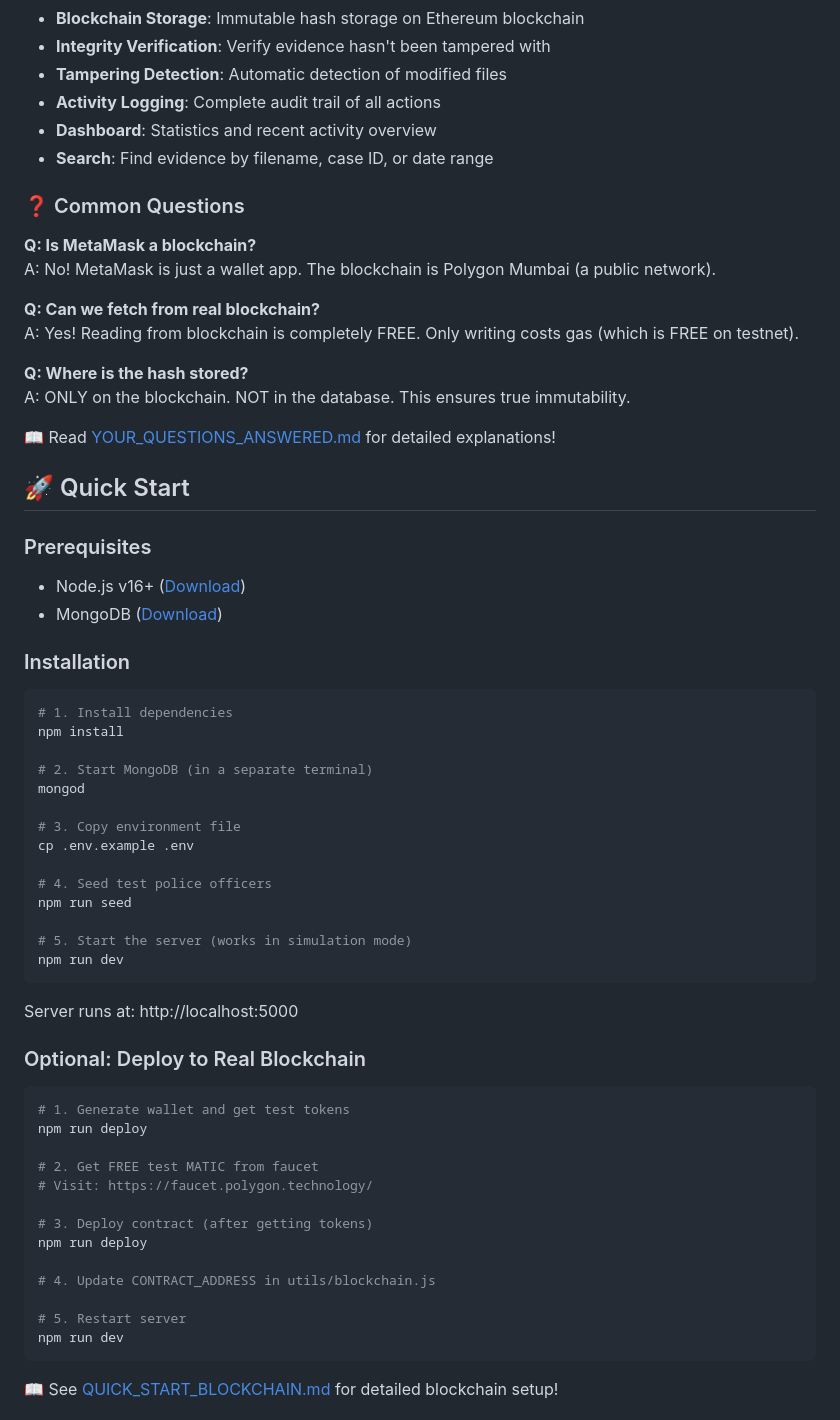
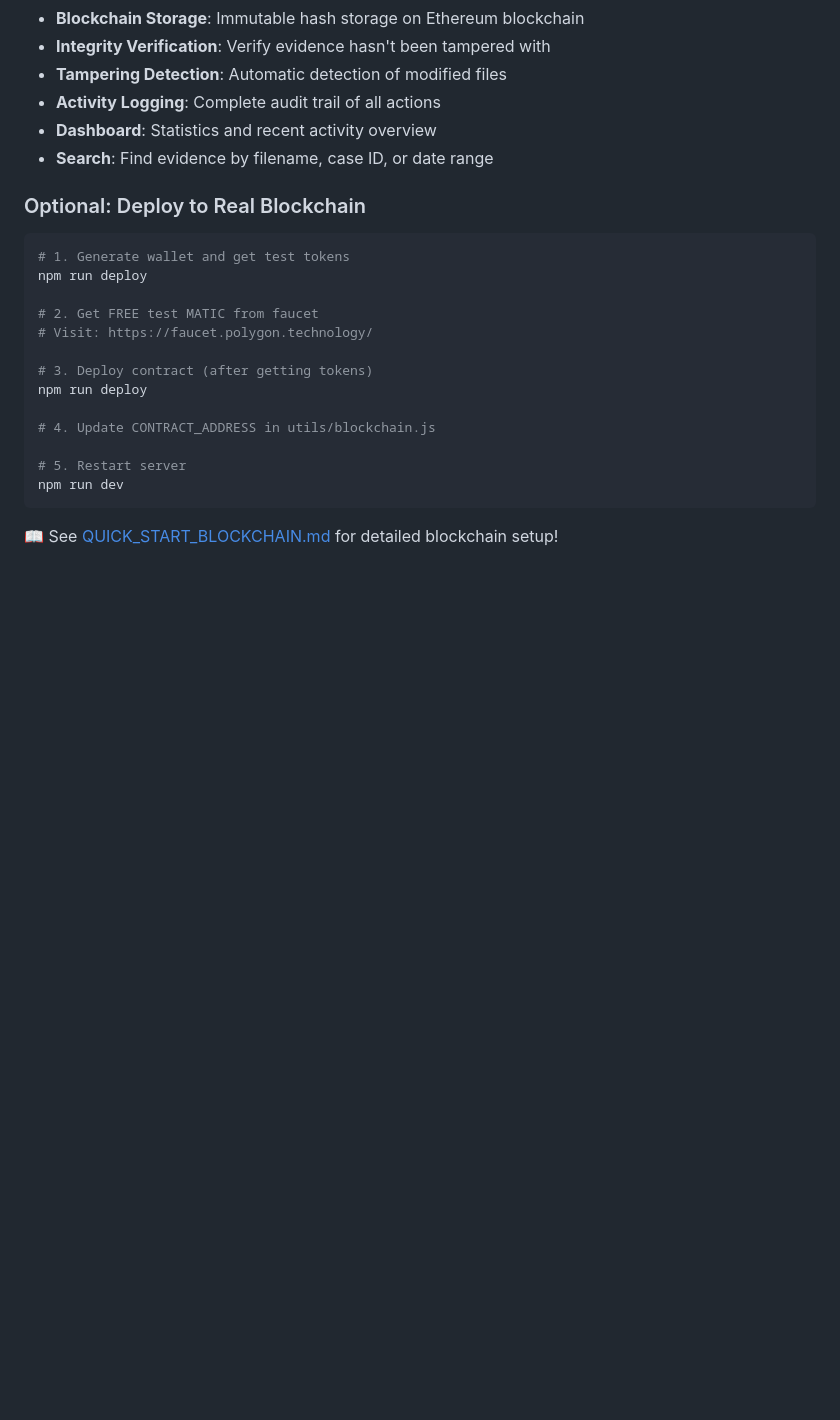
Before and after one commit to VyshnaviGanji/EVITRACK, a Markdown page: README.md, the part around the change. GitHub-like rendering; blank space fills up the shorter version.

Commit message:
Remove FAQ and quick start section from README
Removed common questions and quick start instructions from README.

````diff
--- a/README.md
+++ b/README.md
@@ -15,46 +15,7 @@ A blockchain-based forensic evidence management system for law enforcement that
 - **Search**: Find evidence by filename, case ID, or date range
 
 
-### ❓ Common Questions
 
-**Q: Is MetaMask a blockchain?**
-A: No! MetaMask is just a wallet app. The blockchain is Polygon Mumbai (a public network).
-
-**Q: Can we fetch from real blockchain?**
-A: Yes! Reading from blockchain is completely FREE. Only writing costs gas (which is FREE on testnet).
-
-**Q: Where is the hash stored?**
-A: ONLY on the blockchain. NOT in the database. This ensures true immutability.
-
-📖 Read [YOUR_QUESTIONS_ANSWERED.md](YOUR_QUESTIONS_ANSWERED.md) for detailed explanations!
-
-## 🚀 Quick Start
-
-### Prerequisites
-
-- Node.js v16+ ([Download](https://nodejs.org/))
-- MongoDB ([Download](https://www.mongodb.com/try/download/community))
-
-### Installation
-
-```bash
-# 1. Install dependencies
-npm install
-
-# 2. Start MongoDB (in a separate terminal)
-mongod
-
-# 3. Copy environment file
-cp .env.example .env
-
-# 4. Seed test police officers
-npm run seed
-
-# 5. Start the server (works in simulation mode)
-npm run dev
-```
-
-Server runs at: http://localhost:5000
 
 ### Optional: Deploy to Real Blockchain
 
````
